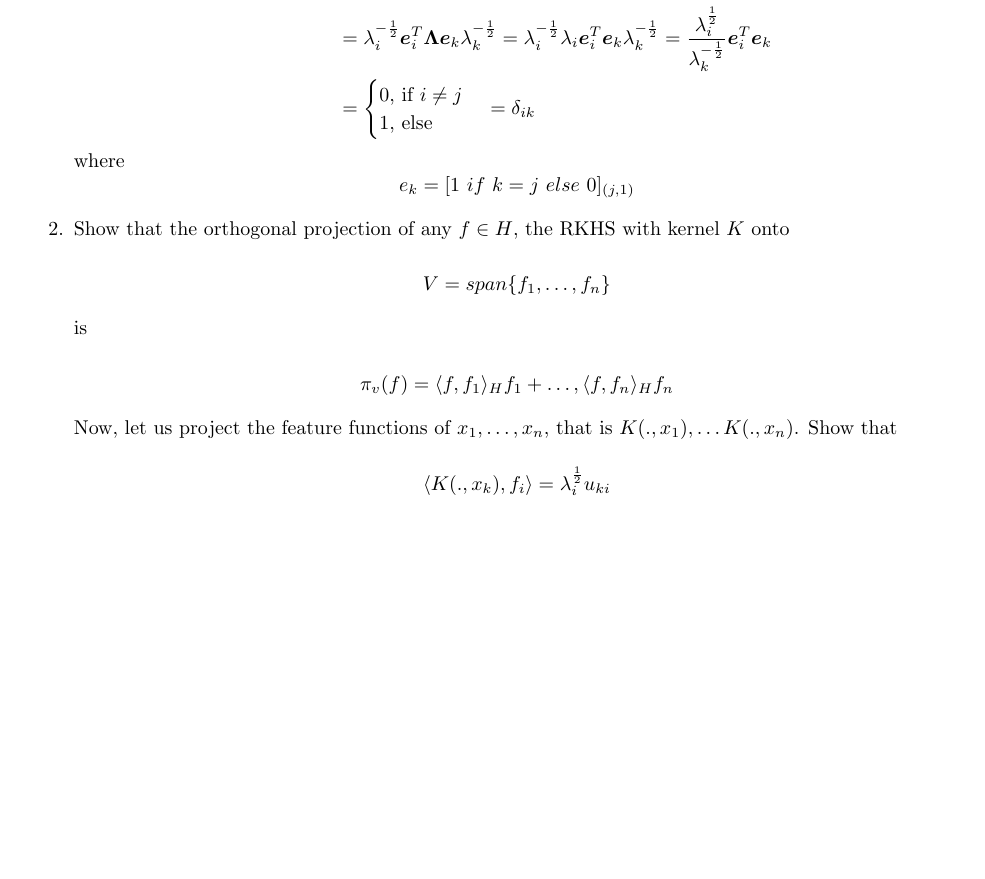
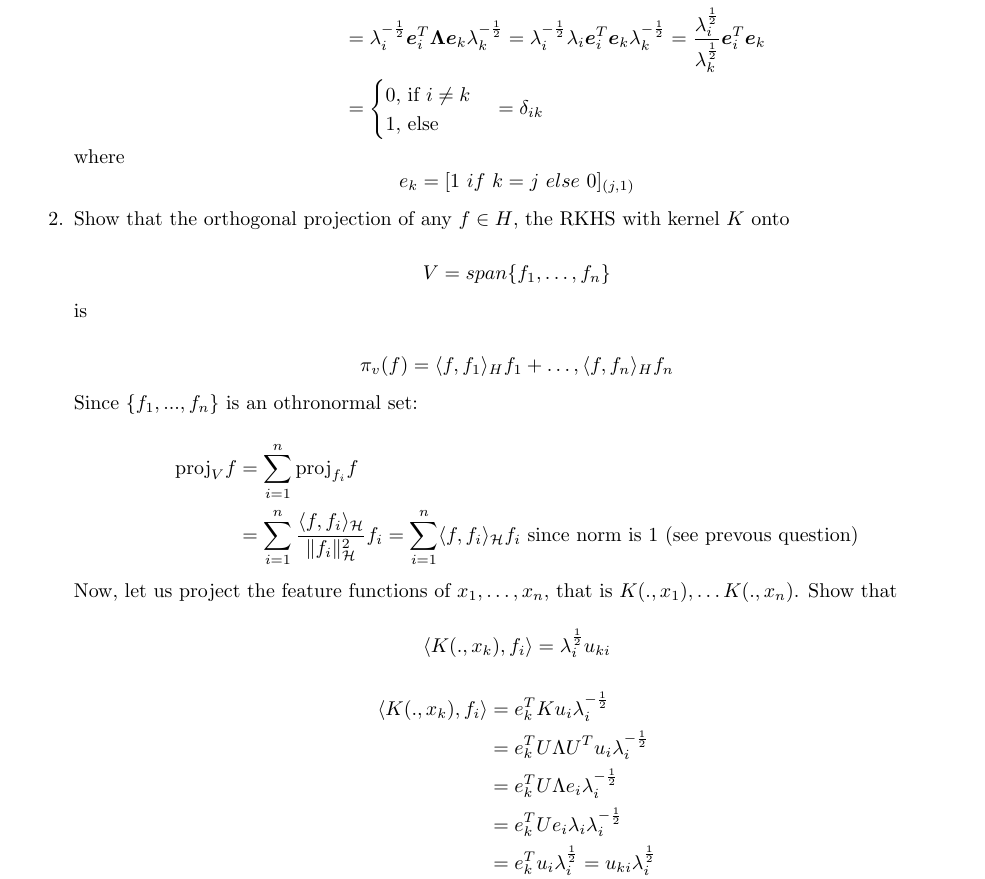
Before and after one commit to karasjoh000/KernelPCA, a LaTeX document (latex/h2.tex): part of page 4 of 4 before the commit and part of page 4 of 8 after it, cut so that both start at the same text, the shorter picture padded with empty space. Compiled offline with pdfLaTeX.

Commit message:
finish report

```diff
--- a/latex/h2.tex
+++ b/latex/h2.tex
@@ -205,10 +205,10 @@ We have seen in class that the principal directions $f_1,\ldots,f_n$ are
             = \lambda^{-\frac{1}{2}}_i \bm{u}_i^T\bm{U \Lambda U}^T\bm{u}_k \lambda_k^{-\frac{1}{2}} \\
             &= \lambda^{-\frac{1}{2}}_i \bm{e}_i^T\bm{\Lambda}\bm{e}_k \lambda_k^{-\frac{1}{2}}
             = \lambda^{-\frac{1}{2}}_i \lambda_i\bm{e}_i^T\bm{e}_k \lambda_k^{-\frac{1}{2}}
-            = \frac{\lambda^{\frac{1}{2}}_i}{\lambda_k^{-\frac{1}{2}}} \bm{e}_i^T\bm{e}_k \\
+            = \frac{\lambda^{\frac{1}{2}}_i}{\lambda_k^{\frac{1}{2}}} \bm{e}_i^T\bm{e}_k \\
             &=
                 \begin{cases}
-                    0 \mbox{, if $i \ne j$} \\
+                    0 \mbox{, if $i \ne k$} \\
                     1 \mbox{, else}
                 \end{cases}
             = \delta_{ik}
@@ -224,9 +224,30 @@ We have seen in class that the principal directions $f_1,\ldots,f_n$ are
 
         \[\pi_v(f)=\langle f,f_1\rangle_H f_1+\ldots,\langle f,f_n\rangle_H f_n\]
 
+        Since $\{f_1, ..., f_n\}$ is an othronormal set:
+
+        \begin{equation}
+            \begin{aligned}
+                \mbox{proj}_Vf &= \sum_{i=1}^n \mbox{proj}_{f_i} f \notag \\
+                &= \sum_{i=1}^n \frac{\langle f, f_i\rangle_\mathcal{H}}{\|f_i\|^2_\mathcal{H}} f_i
+                = \sum_{i=1}^n \langle f, f_i\rangle_\mathcal{H} f_i \mbox{ since norm is 1 (see prevous question)}
+            \end{aligned}
+        \end{equation}
+
+
         Now, let us project the feature functions of $x_1,\ldots,x_n$, that is $K(.,x_1), \ldots K(.,x_n)$. Show that
 
         \[\langle K(.,x_k),f_i \rangle = \lambda_i^\frac{1}{2} u_{ki}\]
+
+        \begin{equation}
+            \begin{aligned}
+                \langle K(.,x_k), f_i\rangle &= e_k^TKu_i\lambda_i^{-\frac{1}{2}} \notag \\
+                &= e_k^T U \Lambda U^Tu_i\lambda_i^{-\frac{1}{2}} \\
+                &= e_k^T U \Lambda e_i\lambda_i^{-\frac{1}{2}} \\
+                &= e_k^T U e_i \lambda_i \lambda_i^{-\frac{1}{2}} \\
+                &= e_k^T u_i \lambda_i^{\frac{1}{2}} = u_{ki} \lambda_i^{\frac{1}{2}}
+            \end{aligned}
+        \end{equation}
 
     \item Perform kernel PCA on the MNIST dataset. Choose the digits 1 and 7.
     Start with the linear kernel $G(x,y)=x^Ty$. Sample $n=500$ digits. Show 8
```
Also changed, not shown: latex/h2.pdf, latex/h2.tex (35 more changed lines), 4 other files.
